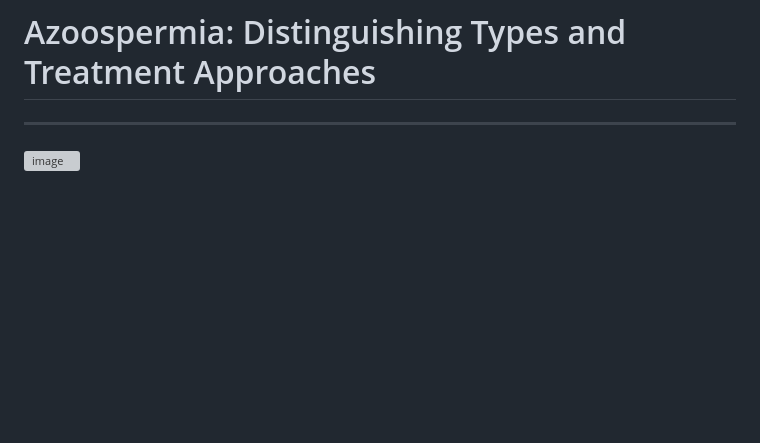
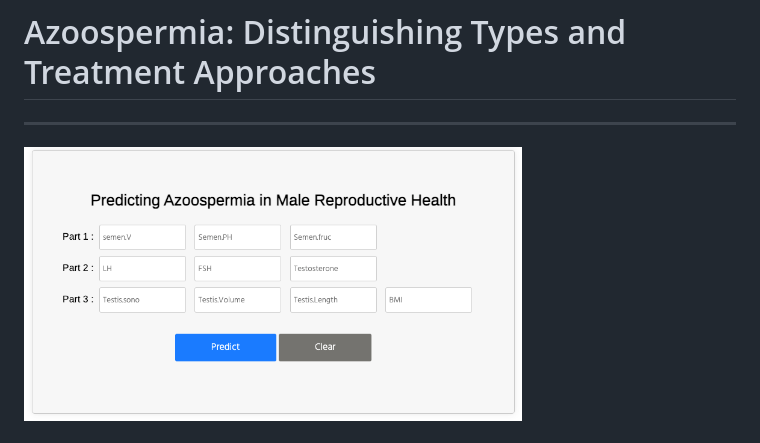
Before and after one commit to FaridMoghadam/Predicting-Azoospermia-in-Male, a Markdown page: README.md, the part around the change. GitHub-like rendering; blank space fills up the shorter version; grey boxes are pictures that could not be loaded.

```diff
--- a/README.md
+++ b/README.md
@@ -3,7 +3,7 @@
 ________________________________________________________________________________________
 
 
-<img src="https://github.com/FaridMoghadam/Predicting-Azoospermia-in-Male/assets/8829612/bd246991-b2c6-464a-89ff-990a9adf4e8b" alt="image" width="70%">
+<img src="https://github.com/FaridMoghadam/Predicting-Azoospermia-in-Male/blob/main/images/Main%20Page.png?raw=true" alt="image" width="70%">
 <br>
 
 
```
